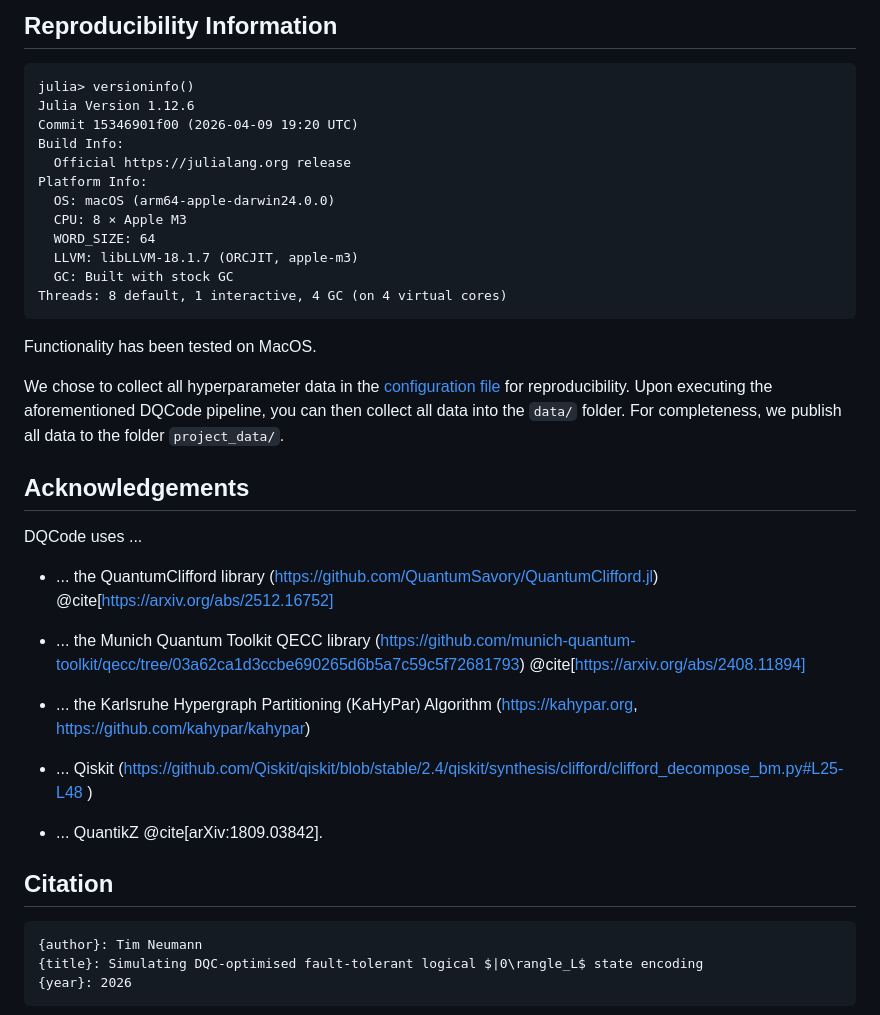
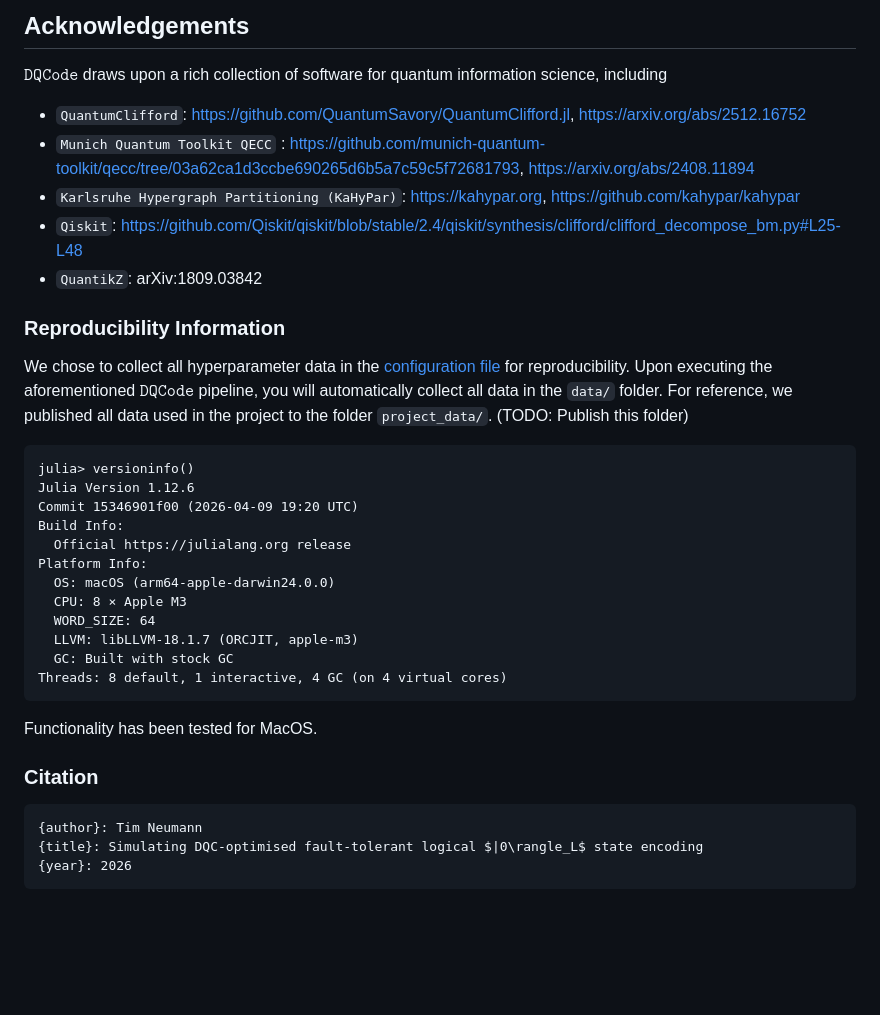
Before and after one commit to timneumann1/DQCode, a Markdown page: README.md, the part around one of its changes. Drawn GitHub-style; blank space fills up the shorter version.

````diff
--- a/README.md
+++ b/README.md
@@ -158,6 +150,18 @@ Plotting capabilities are exposed in the `scripts/analysis` folder, allowing ins
 
 
-## Reproducibility Information
+
+## Acknowledgements
+
+$\texttt{DQCode}$ draws upon a rich collection of software for quantum information science, including
+- `QuantumClifford`: https://github.com/QuantumSavory/QuantumClifford.jl, https://arxiv.org/abs/2512.16752
+- `Munich Quantum Toolkit QECC` : https://github.com/munich-quantum-toolkit/qecc/tree/03a62ca1d3ccbe690265d6b5a7c59c5f72681793, https://arxiv.org/abs/2408.11894
+- `Karlsruhe Hypergraph Partitioning (KaHyPar)`: https://kahypar.org, https://github.com/kahypar/kahypar
+- `Qiskit`: https://github.com/Qiskit/qiskit/blob/stable/2.4/qiskit/synthesis/clifford/clifford_decompose_bm.py#L25-L48
+- `QuantikZ`: arXiv:1809.03842
+
+### Reproducibility Information
+
+We chose to collect all hyperparameter data in the [configuration file](src/experiment_config.jl) for reproducibility. Upon executing the aforementioned $\texttt{DQCode}$ pipeline, you will automatically collect all data in the `data/` folder. For reference, we published all data used in the project to the folder `project_data/`. (TODO: Publish this folder)
 
 ```
 julia> versioninfo()
@@ -174,22 +178,9 @@ Platform Info:
 Threads: 8 default, 1 interactive, 4 GC (on 4 virtual cores)
 ```
 
-Functionality has been tested on MacOS.
+Functionality has been tested for MacOS.
 
-We chose to collect all hyperparameter data in the [configuration file](src/experiment_config.jl) for reproducibility. Upon executing the aforementioned DQCode pipeline, you can then collect all data into the `data/` folder. For completeness, we publish all data to the folder `project_data/`.
-
-
-## Acknowledgements
-
-DQCode uses ...
-- ... the QuantumClifford library (https://github.com/QuantumSavory/QuantumClifford.jl) @cite[https://arxiv.org/abs/2512.16752]
-- ... the Munich Quantum Toolkit QECC library (https://github.com/munich-quantum-toolkit/qecc/tree/03a62ca1d3ccbe690265d6b5a7c59c5f72681793) @cite[https://arxiv.org/abs/2408.11894]
-
-- ... the Karlsruhe Hypergraph Partitioning (KaHyPar) Algorithm (https://kahypar.org, https://github.com/kahypar/kahypar)
-- ... Qiskit (https://github.com/Qiskit/qiskit/blob/stable/2.4/qiskit/synthesis/clifford/clifford_decompose_bm.py#L25-L48 )
-- ... QuantikZ @cite[arXiv:1809.03842].
-
-## Citation
+### Citation
 ```
 {author}: Tim Neumann
 {title}: Simulating DQC-optimised fault-tolerant logical $|0\rangle_L$ state encoding
````
Also changed, not shown: other parts of README.md (+26 -34 lines), examples/example.md (+8 -2 lines).
